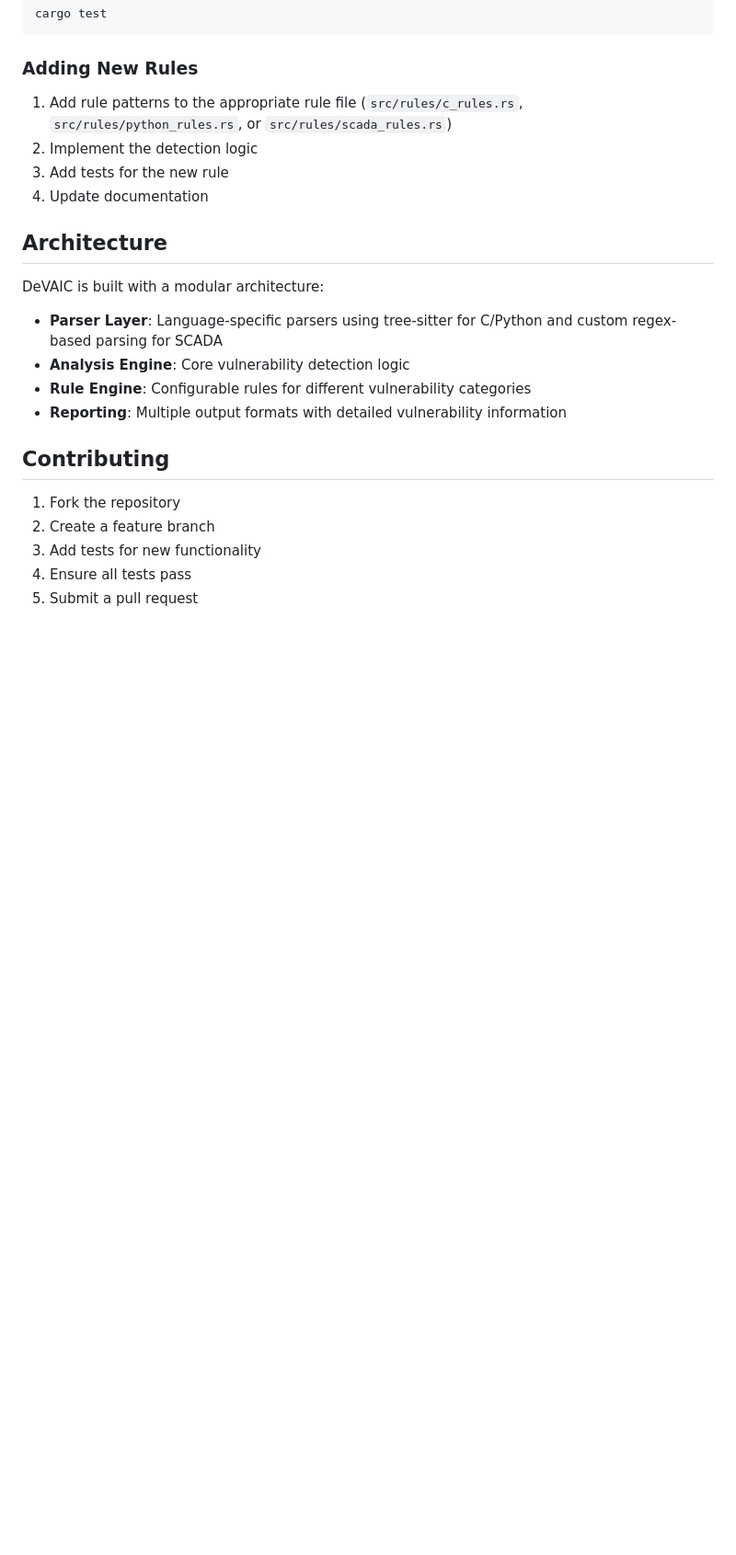
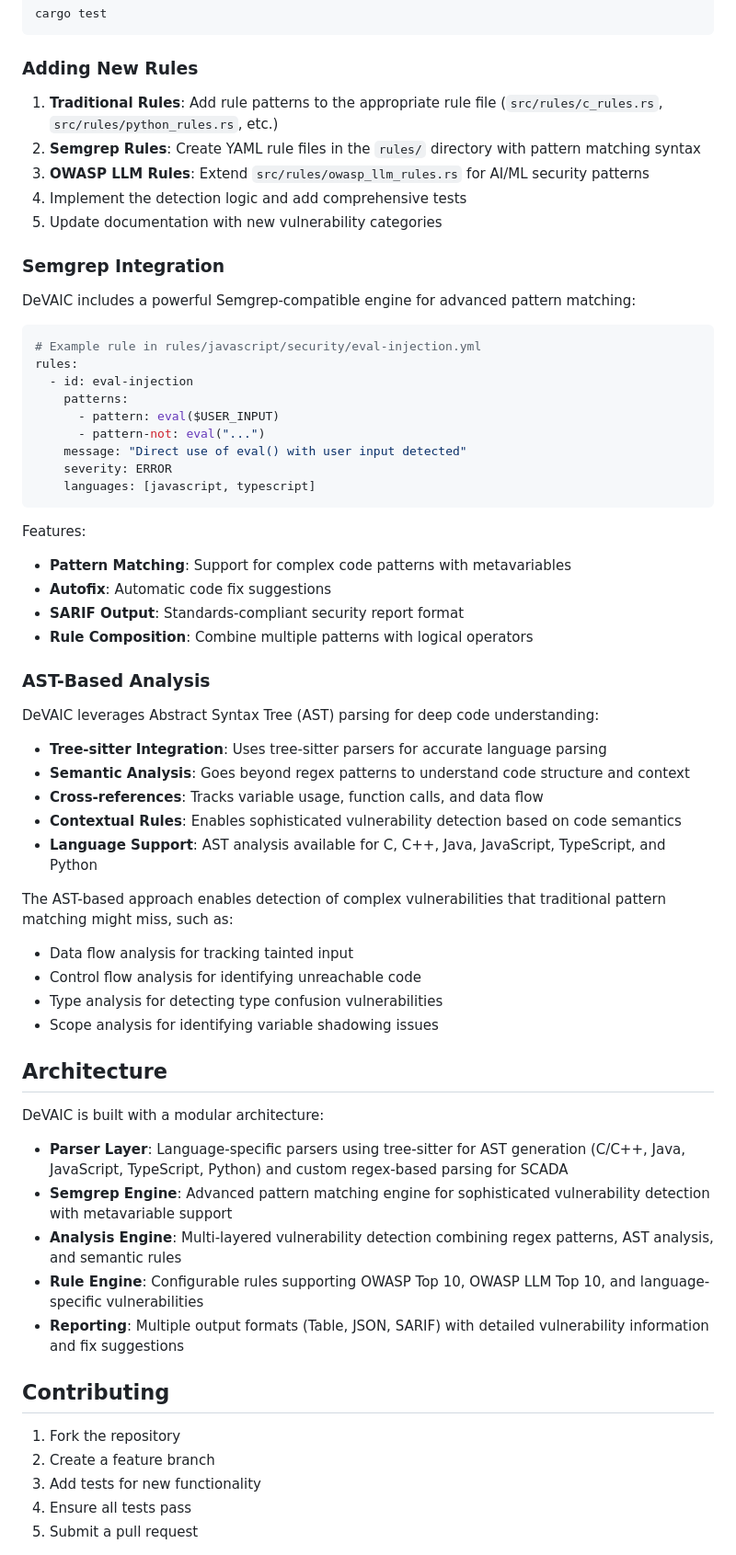
Before and after one commit to senthilnathang/DeVAIC, a Markdown page: README.md, the part around the change printed below. Shown: that part at 92% size. Drawn GitHub-style; blank space fills up the shorter version.

````diff
--- a/README.md
+++ b/README.md
@@ -221,19 +250,59 @@ cargo test
 
 ### Adding New Rules
 
-1. Add rule patterns to the appropriate rule file (`src/rules/c_rules.rs`, `src/rules/python_rules.rs`, or `src/rules/scada_rules.rs`)
-2. Implement the detection logic
-3. Add tests for the new rule
-4. Update documentation
+1. **Traditional Rules**: Add rule patterns to the appropriate rule file (`src/rules/c_rules.rs`, `src/rules/python_rules.rs`, etc.)
+2. **Semgrep Rules**: Create YAML rule files in the `rules/` directory with pattern matching syntax
+3. **OWASP LLM Rules**: Extend `src/rules/owasp_llm_rules.rs` for AI/ML security patterns
+4. Implement the detection logic and add comprehensive tests
+5. Update documentation with new vulnerability categories
+
+### Semgrep Integration
+
+DeVAIC includes a powerful Semgrep-compatible engine for advanced pattern matching:
+
+```yaml
+# Example rule in rules/javascript/security/eval-injection.yml
+rules:
+  - id: eval-injection
+    patterns:
+      - pattern: eval($USER_INPUT)
+      - pattern-not: eval("...")
+    message: "Direct use of eval() with user input detected"
+    severity: ERROR
+    languages: [javascript, typescript]
+```
+
+Features:
+- **Pattern Matching**: Support for complex code patterns with metavariables
+- **Autofix**: Automatic code fix suggestions
+- **SARIF Output**: Standards-compliant security report format
+- **Rule Composition**: Combine multiple patterns with logical operators
+
+### AST-Based Analysis
+
+DeVAIC leverages Abstract Syntax Tree (AST) parsing for deep code understanding:
+
+- **Tree-sitter Integration**: Uses tree-sitter parsers for accurate language parsing
+- **Semantic Analysis**: Goes beyond regex patterns to understand code structure and context
+- **Cross-references**: Tracks variable usage, function calls, and data flow
+- **Contextual Rules**: Enables sophisticated vulnerability detection based on code semantics
+- **Language Support**: AST analysis available for C, C++, Java, JavaScript, TypeScript, and Python
+
+The AST-based approach enables detection of complex vulnerabilities that traditional pattern matching might miss, such as:
+- Data flow analysis for tracking tainted input
+- Control flow analysis for identifying unreachable code
+- Type analysis for detecting type confusion vulnerabilities
+- Scope analysis for identifying variable shadowing issues
 
 ## Architecture
 
 DeVAIC is built with a modular architecture:
 
-- **Parser Layer**: Language-specific parsers using tree-sitter for C/Python and custom regex-based parsing for SCADA
-- **Analysis Engine**: Core vulnerability detection logic
-- **Rule Engine**: Configurable rules for different vulnerability categories
-- **Reporting**: Multiple output formats with detailed vulnerability information
+- **Parser Layer**: Language-specific parsers using tree-sitter for AST generation (C/C++, Java, JavaScript, TypeScript, Python) and custom regex-based parsing for SCADA
+- **Semgrep Engine**: Advanced pattern matching engine for sophisticated vulnerability detection with metavariable support
+- **Analysis Engine**: Multi-layered vulnerability detection combining regex patterns, AST analysis, and semantic rules
+- **Rule Engine**: Configurable rules supporting OWASP Top 10, OWASP LLM Top 10, and language-specific vulnerabilities
+- **Reporting**: Multiple output formats (Table, JSON, SARIF) with detailed vulnerability information and fix suggestions
 
 ## Contributing
 
````
Also changed, not shown: other parts of README.md (+34 -5 lines).
